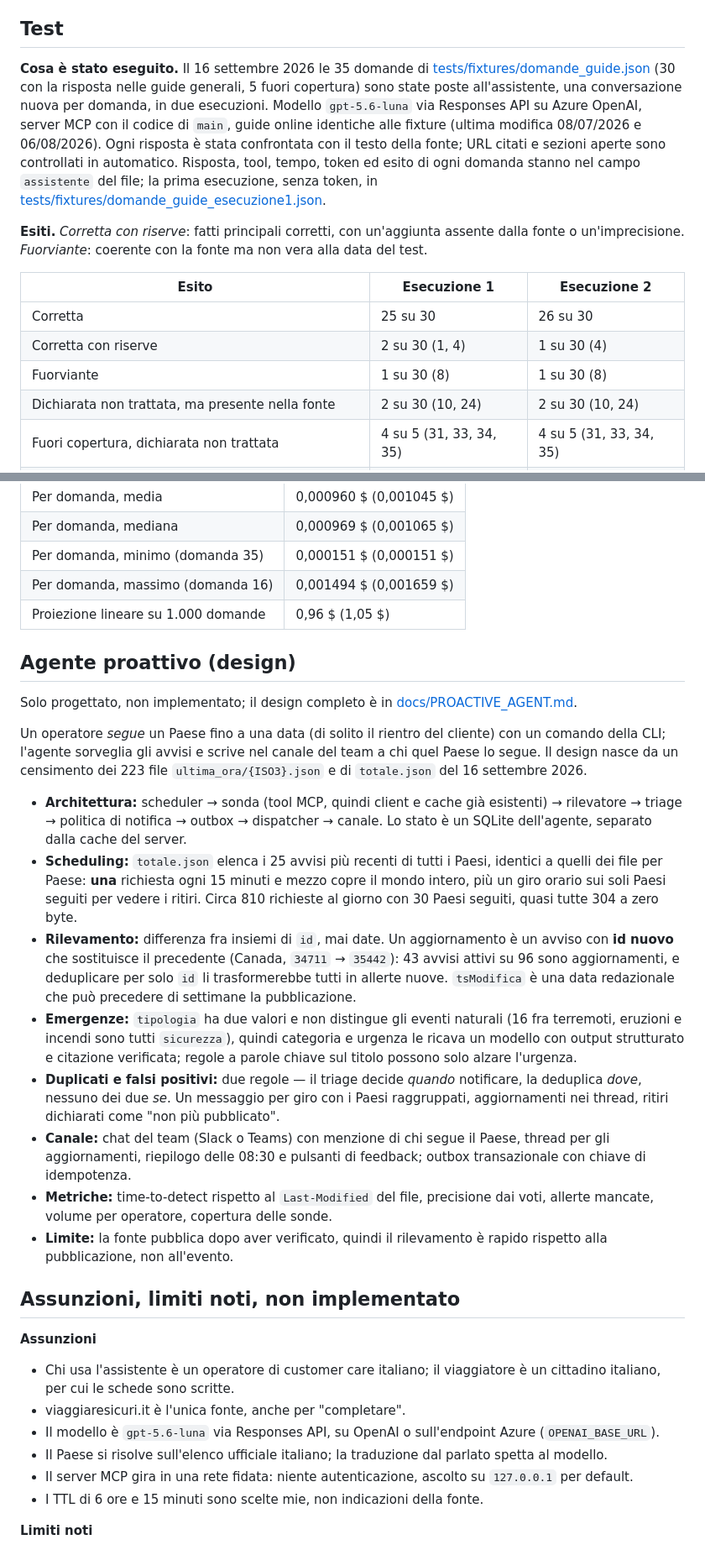
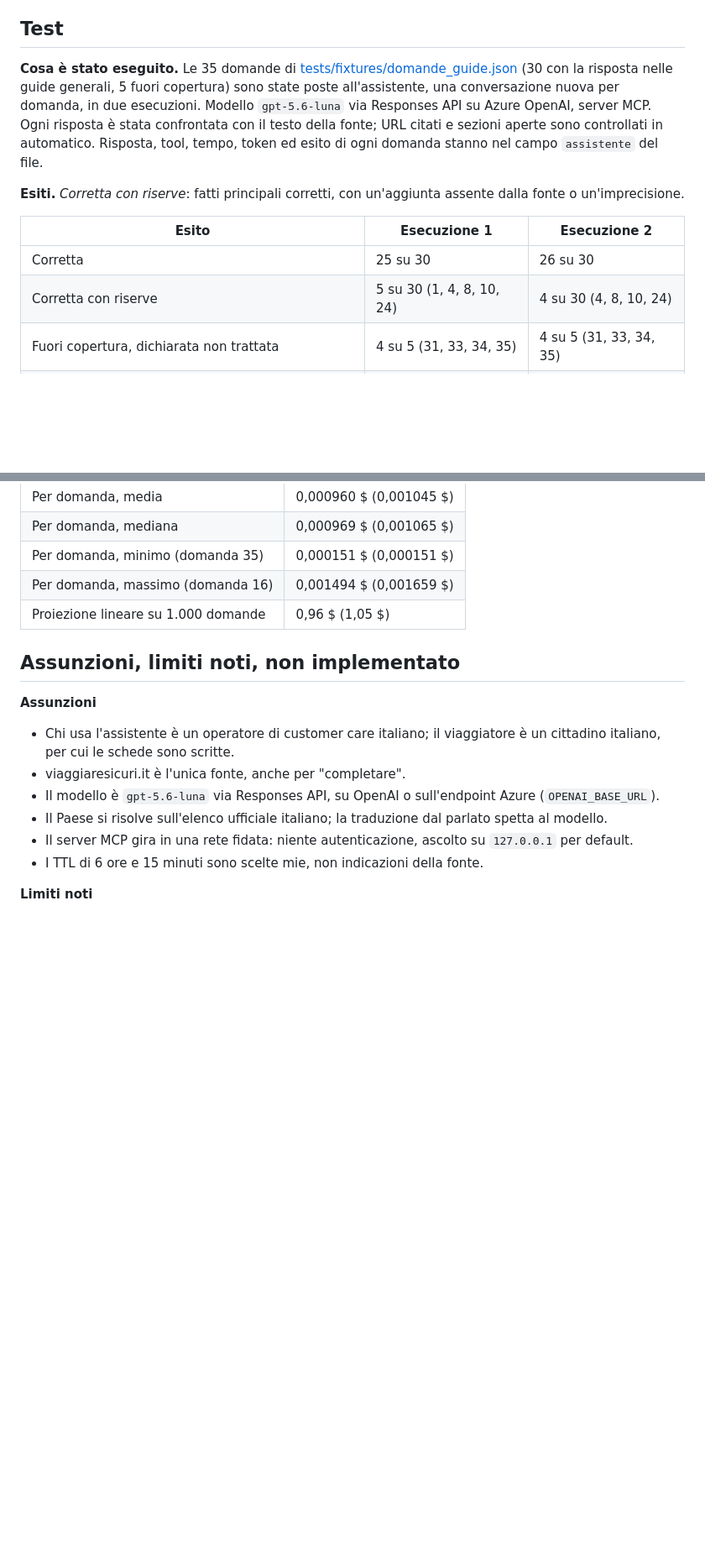
Before and after one commit to lorispalmarin/travelanalyst, a Markdown page: README.md, 2 parts joined by grey strips. Shown at 84% size. Rendered like a GitHub page; blank space fills up the shorter version.

Commit message:
Refine test results and remove agent design details
Updated test execution details and removed unimplemented proactive agent design section.

```diff
--- a/README.md
+++ b/README.md
@@ -413,25 +413,21 @@ sistema dichiara di non poter verificare. Entrambe stanno nel dato del tool, non
 
 ## Test
 
-**Cosa è stato eseguito.** Il 16 settembre 2026 le 35 domande di
+**Cosa è stato eseguito.** Le 35 domande di
 [tests/fixtures/domande_guide.json](tests/fixtures/domande_guide.json) (30 con la risposta nelle
 guide generali, 5 fuori copertura) sono state poste all'assistente, una conversazione nuova per
-domanda, in due esecuzioni. Modello `gpt-5.6-luna` via Responses API su Azure OpenAI, server MCP con
-il codice di `main`, guide online identiche alle fixture (ultima modifica 08/07/2026 e 06/08/2026).
+domanda, in due esecuzioni. Modello `gpt-5.6-luna` via Responses API su Azure OpenAI, server MCP.
 Ogni risposta è stata confrontata con il testo della fonte; URL citati e sezioni aperte sono
 controllati in automatico. Risposta, tool, tempo, token ed esito di ogni domanda stanno nel campo
-`assistente` del file; la prima esecuzione, senza token, in
-[tests/fixtures/domande_guide_esecuzione1.json](tests/fixtures/domande_guide_esecuzione1.json).
+`assistente` del file.
 
 **Esiti.** *Corretta con riserve*: fatti principali corretti, con un'aggiunta assente dalla fonte o
-un'imprecisione. *Fuorviante*: coerente con la fonte ma non vera alla data del test.
+un'imprecisione.
 
 | Esito | Esecuzione 1 | Esecuzione 2 |
 |---|---|---|
 | Corretta | 25 su 30 | 26 su 30 |
-| Corretta con riserve | 2 su 30 (1, 4) | 1 su 30 (4) |
-| Fuorviante | 1 su 30 (8) | 1 su 30 (8) |
-| Dichiarata non trattata, ma presente nella fonte | 2 su 30 (10, 24) | 2 su 30 (10, 24) |
+| Corretta con riserve | 5 su 30 (1, 4, 8, 10, 24) | 4 su 30 (4, 8, 10, 24) |
 | Fuori copertura, dichiarata non trattata | 4 su 5 (31, 33, 34, 35) | 4 su 5 (31, 33, 34, 35) |
 | Fuori copertura, risposta dalla scheda paese con riserve | 1 su 5 (32) | 1 su 5 (32) |
 
@@ -488,21 +484,6 @@ cache: i 59.989 token in ingresso non letti dalla cache sono calcolati a 0,20 $
 | Per domanda, massimo (domanda 16) | 0,001494 $ (0,001659 $) |
 | Proiezione lineare su 1.000 domande | 0,96 $ (1,05 $) |
 
-## Agente proattivo (design)
-
-Solo progettato, non implementato; il design completo è in [docs/PROACTIVE_AGENT.md](docs/PROACTIVE_AGENT.md).
-
-Un operatore *segue* un Paese fino a una data (di solito il rientro del cliente) con un comando della CLI; l'agente sorveglia gli avvisi e scrive nel canale del team a chi quel Paese lo segue. Il design nasce da un censimento dei 223 file `ultima_ora/{ISO3}.json` e di `totale.json` del 16 settembre 2026.
-
-- **Architettura:** scheduler → sonda (tool MCP, quindi client e cache già esistenti) → rilevatore → triage → politica di notifica → outbox → dispatcher → canale. Lo stato è un SQLite dell'agente, separato dalla cache del server.
-- **Scheduling:** `totale.json` elenca i 25 avvisi più recenti di tutti i Paesi, identici a quelli dei file per Paese: **una** richiesta ogni 15 minuti e mezzo copre il mondo intero, più un giro orario sui soli Paesi seguiti per vedere i ritiri. Circa 810 richieste al giorno con 30 Paesi seguiti, quasi tutte 304 a zero byte.
-- **Rilevamento:** differenza fra insiemi di `id`, mai date. Un aggiornamento è un avviso con **id nuovo** che sostituisce il precedente (Canada, `34711` → `35442`): 43 avvisi attivi su 96 sono aggiornamenti, e deduplicare per solo `id` li trasformerebbe tutti in allerte nuove. `tsModifica` è una data redazionale che può precedere di settimane la pubblicazione.
-- **Emergenze:** `tipologia` ha due valori e non distingue gli eventi naturali (16 fra terremoti, eruzioni e incendi sono tutti `sicurezza`), quindi categoria e urgenza le ricava un modello con output strutturato e citazione verificata; regole a parole chiave sul titolo possono solo alzare l'urgenza.
-- **Duplicati e falsi positivi:** due regole — il triage decide *quando* notificare, la deduplica *dove*, nessuno dei due *se*. Un messaggio per giro con i Paesi raggruppati, aggiornamenti nei thread, ritiri dichiarati come "non più pubblicato".
-- **Canale:** chat del team (Slack o Teams) con menzione di chi segue il Paese, thread per gli aggiornamenti, riepilogo delle 08:30 e pulsanti di feedback; outbox transazionale con chiave di idempotenza.
-- **Metriche:** time-to-detect rispetto al `Last-Modified` del file, precisione dai voti, allerte mancate, volume per operatore, copertura delle sonde.
-- **Limite:** la fonte pubblica dopo aver verificato, quindi il rilevamento è rapido rispetto alla pubblicazione, non all'evento.
-
 ## Assunzioni, limiti noti, non implementato
 
 **Assunzioni**
```
